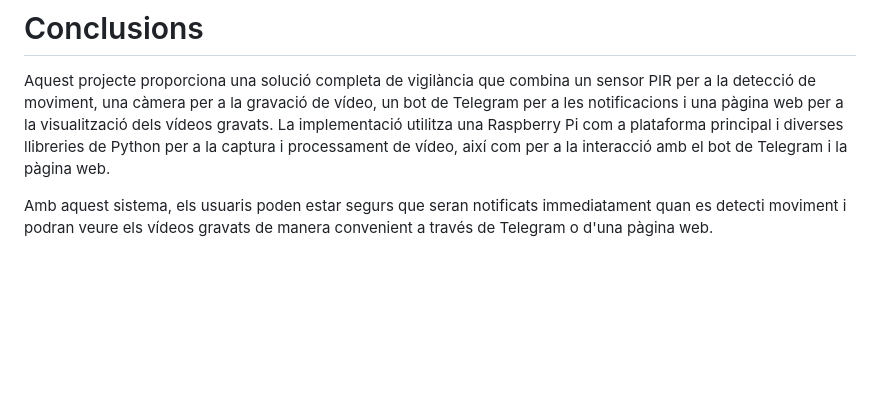
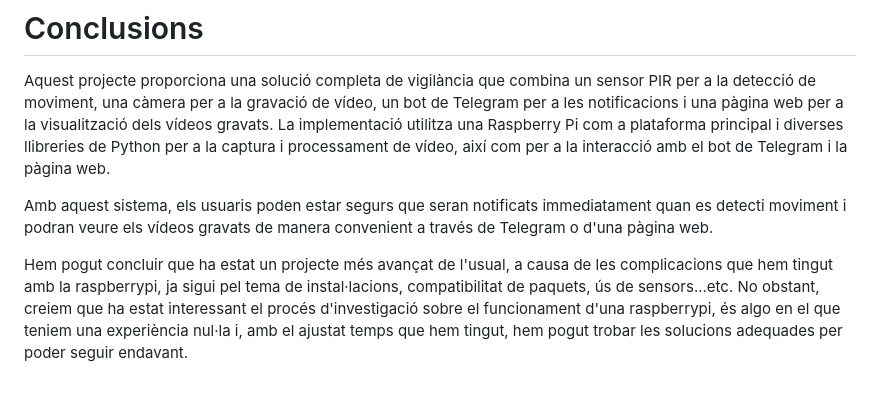
Before and after one commit to Eloi-Cortiella/PROJECTE_RASPBERRY, a Markdown page: README.md, the part around the change. GitHub-like rendering; blank space fills up the shorter version.

Commit message:
documentacio

```diff
--- a/README.md
+++ b/README.md
@@ -396,3 +396,5 @@
 Aquest projecte proporciona una solució completa de vigilància que combina un sensor PIR per a la detecció de moviment, una càmera per a la gravació de vídeo, un bot de Telegram per a les notificacions i una pàgina web per a la visualització dels vídeos gravats. La implementació utilitza una Raspberry Pi com a plataforma principal i diverses llibreries de Python per a la captura i processament de vídeo, així com per a la interacció amb el bot de Telegram i la pàgina web.
 
 Amb aquest sistema, els usuaris poden estar segurs que seran notificats immediatament quan es detecti moviment i podran veure els vídeos gravats de manera convenient a través de Telegram o d'una pàgina web.
+
+Hem pogut concluir que ha estat un projecte més avançat de l'usual, a causa de les complicacions que hem tingut amb la raspberrypi, ja sigui pel tema de instal·lacions, compatibilitat de paquets, ús de sensors...etc. No obstant, creiem que ha estat interessant el procés d'investigació sobre el funcionament d'una raspberrypi, és algo en el que teniem una experiència nul·la i, amb el ajustat temps que hem tingut, hem pogut trobar les solucions adequades per poder seguir endavant.
```
